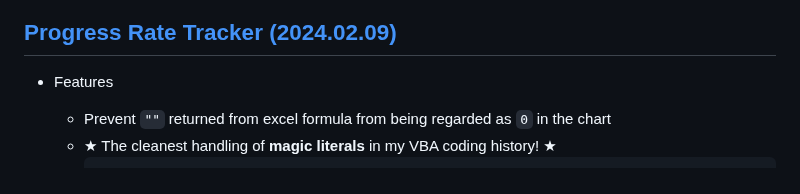
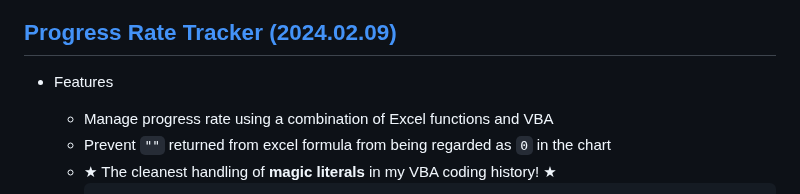
Before and after one commit to kimpro82/MyBizApps, a Markdown page: VBA/ProgressRateTracker/README.md, the part around the change. Drawn GitHub-style.

````diff
--- a/VBA/ProgressRateTracker/README.md
+++ b/VBA/ProgressRateTracker/README.md
@@ -11,6 +11,7 @@
 ## [Progress Rate Tracker (2024.02.09)](#list)
 
   - Features
+    - Manage progress rate using a combination of Excel functions and VBA
     - Prevent `""` returned from excel formula from being regarded as `0` in the chart
     - ★ The cleanest handling of **magic literals** in my VBA coding history! ★
       ```vba
````
